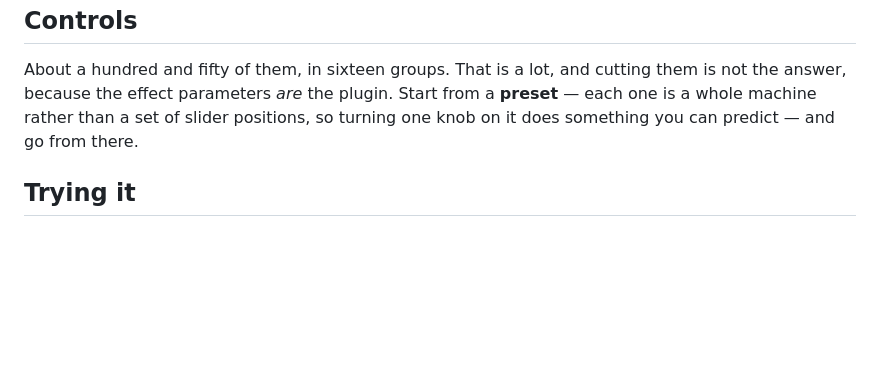
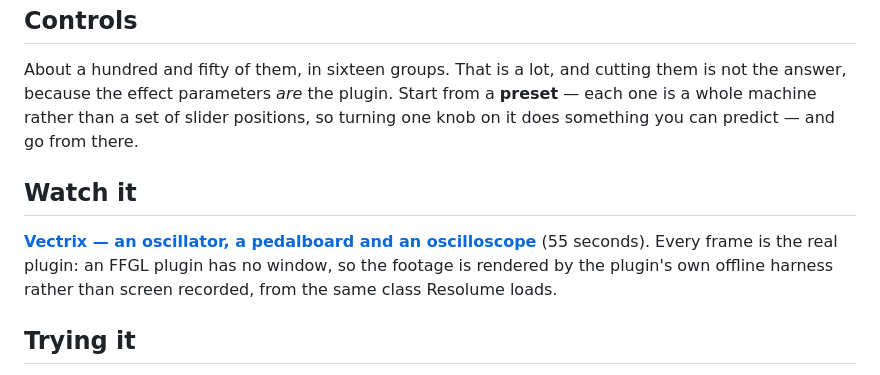
Before and after one commit to stoatworks-labs/vectrix, a Markdown page: README.md, the part around the change. GitHub-like rendering; blank space fills up the shorter version.

Commit message:
Link the project video
https://www.youtube.com/watch?v=CmmhEgHyGzg

Co-Authored-By: Claude Opus 5 <noreply@anthropic.com>

```diff
--- a/README.md
+++ b/README.md
@@ -126,6 +126,13 @@ from a **preset** — each one is a whole machine rather than a set of slider
 positions, so turning one knob on it does something you can predict — and go from
 there.
 
+## Watch it
+
+[**Vectrix — an oscillator, a pedalboard and an oscilloscope**](https://www.youtube.com/watch?v=CmmhEgHyGzg)
+(55 seconds). Every frame is the real plugin: an FFGL plugin has no window, so
+the footage is rendered by the plugin's own offline harness rather than screen
+recorded, from the same class Resolume loads.
+
 ## Trying it
 
 A browser demo runs at
```
